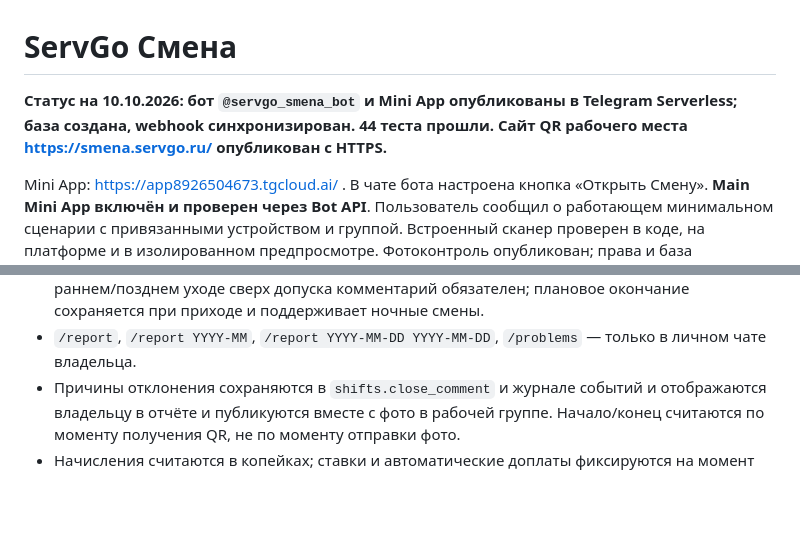
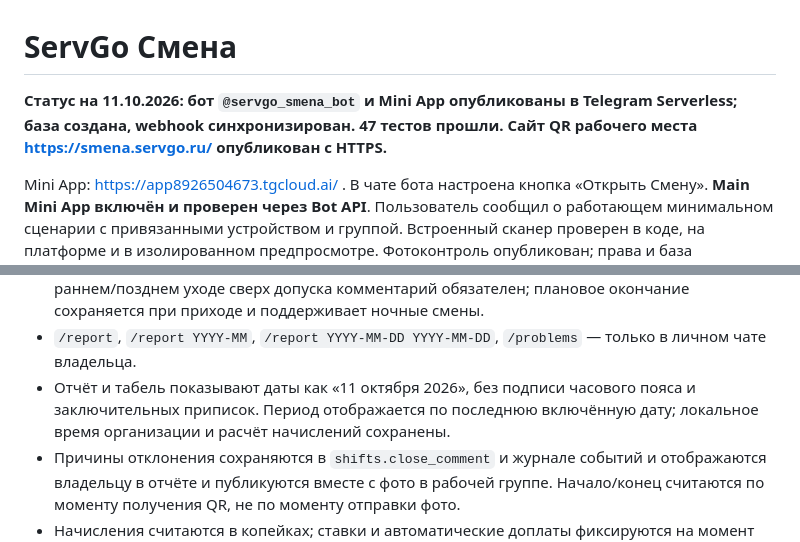
Before and after one commit to grunvald91/SMENA, a Markdown page: README.md, 2 parts joined by grey strips. Rendered like a GitHub page; blank space fills up the shorter version.

```diff
--- a/README.md
+++ b/README.md
@@ -1,6 +1,6 @@
 # ServGo Смена
 
-**Статус на 10.10.2026: бот `@servgo_smena_bot` и Mini App опубликованы в Telegram Serverless; база создана, webhook синхронизирован. 44 теста прошли. Сайт QR рабочего места https://smena.servgo.ru/ опубликован с HTTPS.**
+**Статус на 11.10.2026: бот `@servgo_smena_bot` и Mini App опубликованы в Telegram Serverless; база создана, webhook синхронизирован. 47 тестов прошли. Сайт QR рабочего места https://smena.servgo.ru/ опубликован с HTTPS.**
 
 Mini App: https://app8926504673.tgcloud.ai/ . В чате бота настроена кнопка «Открыть Смену». **Main Mini App включён и проверен через Bot API**. Пользователь сообщил о работающем минимальном сценарии с привязанными устройством и группой. Встроенный сканер проверен в коде, на платформе и в изолированном предпросмотре. Фотоконтроль опубликован; права и база проверены на платформе, интерфейс — в изолированном предпросмотре. Реальные камеры телефона и доставка нового альбома требуют проверки на телефоне.
 
@@ -24,6 +24,7 @@ Telegram Serverless-бот для QR-подтверждения прихода/
 - Обязательное селфи через фронтальную камеру Mini App сразу после выбора действия; бот отправляет фото в группу и сохраняет только Telegram `file_id` и ID сообщения. Нет выбора файлов из галереи; распознавания лиц нет.
 - `/hours ТОЧКА 09:00 18:00 5` — расписание точки, допуск на отклонение (0–180 минут). При раннем/позднем уходе сверх допуска комментарий обязателен; плановое окончание сохраняется при приходе и поддерживает ночные смены.
 - `/report`, `/report YYYY-MM`, `/report YYYY-MM-DD YYYY-MM-DD`, `/problems` — только в личном чате владельца.
+- Отчёт и табель показывают даты как «11 октября 2026», без подписи часового пояса и заключительных приписок. Период отображается по последнюю включённую дату; локальное время организации и расчёт начислений сохранены.
 - Причины отклонения сохраняются в `shifts.close_comment` и журнале событий и отображаются владельцу в отчёте и публикуются вместе с фото в рабочей группе. Начало/конец считаются по моменту получения QR, не по моменту отправки фото.
 - Начисления считаются в копейках; ставки и автоматические доплаты фиксируются на момент начала смены; пересчёт не переписывает старые ставки.
 - Отдельный слой `tgcloud/lib/service.js` как интерфейс инструментов для будущих AI-агентов, аудит операций.
```
Also changed, not shown: docs/IMPLEMENTATION_STATUS.md (+11 -2 lines).
